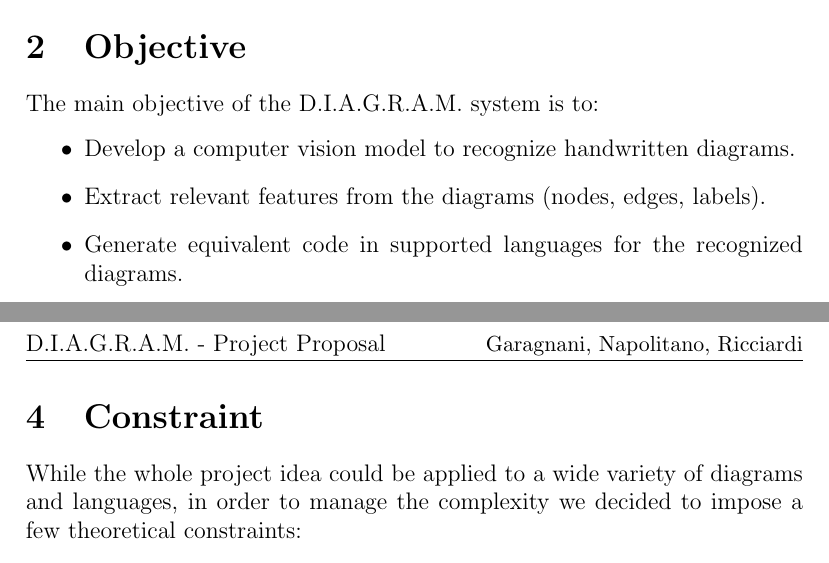
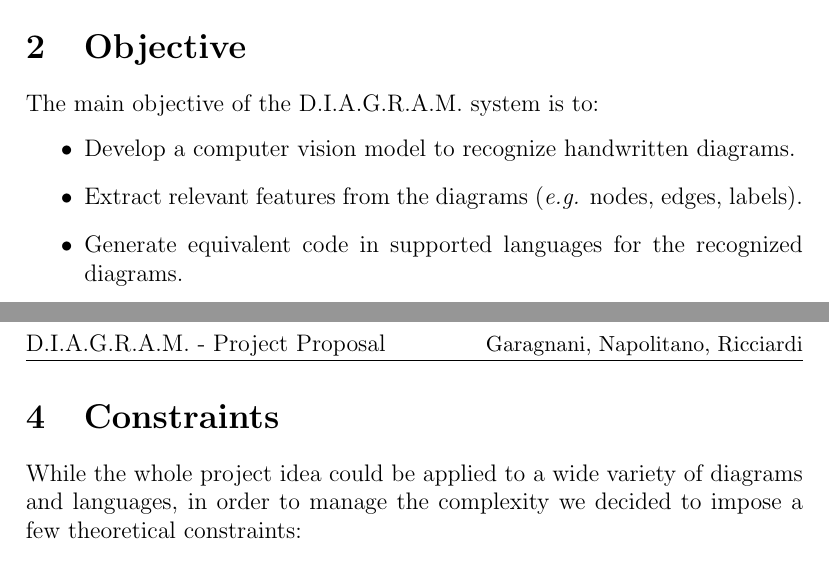
Before and after one commit to nricciardi/diagram, a LaTeX paper (doc/proposal/proposal.tex): two parts of pages 1 and 3 of 3, joined at a grey line, cut so that both start at the same text. Compiled offline with pdfLaTeX.

Commit message:
Proposal edit 2

```diff
--- a/doc/proposal/proposal.tex
+++ b/doc/proposal/proposal.tex
@@ -30,7 +30,7 @@
     The main objective of the D.I.A.G.R.A.M. system is to:
     \begin{itemize}
         \item Develop a computer vision model to recognize handwritten diagrams.
-        \item Extract relevant features from the diagrams (nodes, edges, labels).
+        \item Extract relevant features from the diagrams (\textit{e.g.} nodes, edges, labels).
         \item Generate equivalent code in supported languages for the recognized diagrams.
         \item Automatically parse the code to generate the formatted image of the input diagram.
     \end{itemize}
@@ -53,7 +53,7 @@
 
 \newpage
 
-\section{Constraint}
+\section{Constraints}
 While the whole project idea could be applied to a wide variety of diagrams and languages, in order to manage the complexity we decided to impose a few theoretical constraints:
 
 	\begin{enumerate}
```
Also changed, not shown: doc/proposal/proposal.pdf, 4 other files.
